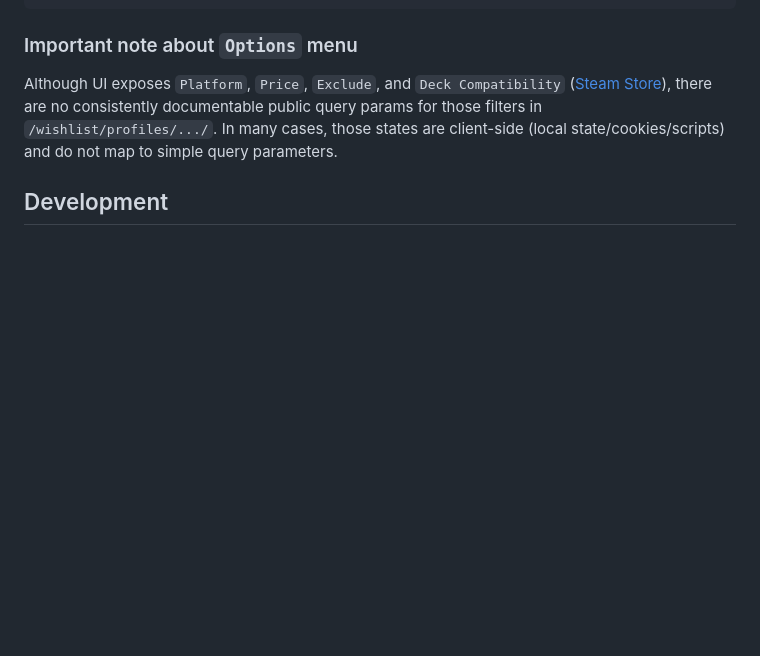
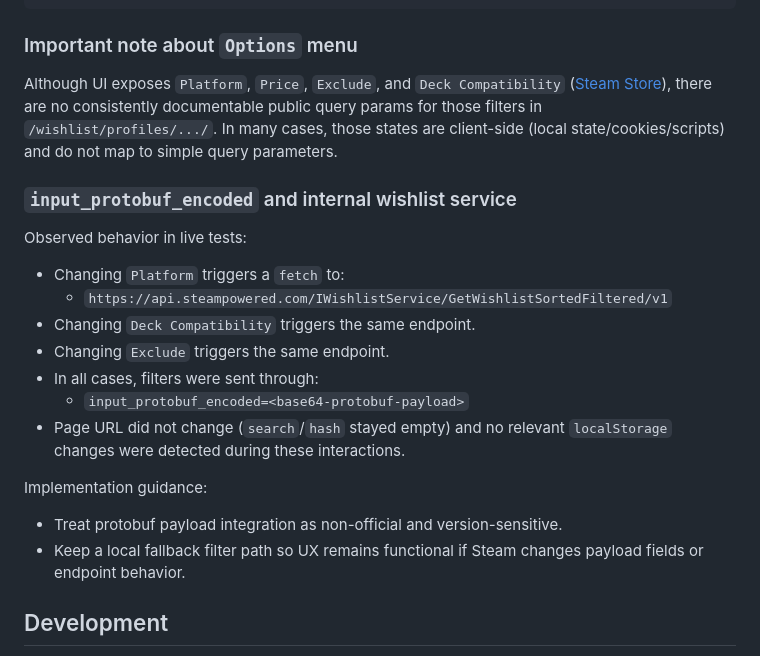
Before and after one commit to tarsioonofrio/firefox-extension-steam-wishlist-manager, a Markdown page: README.md, the part around the change. Drawn GitHub-style; blank space fills up the shorter version.

Commit message:
docs: document protobuf filter transport on wishlist

```diff
--- a/README.md
+++ b/README.md
@@ -166,6 +166,25 @@ Although UI exposes `Platform`, `Price`, `Exclude`, and `Deck Compatibility`
 there are no consistently documentable public query params for those filters in
 `/wishlist/profiles/.../`. In many cases, those states are client-side
 (local state/cookies/scripts) and do not map to simple query parameters.
+
+### `input_protobuf_encoded` and internal wishlist service
+
+Observed behavior in live tests:
+
+- Changing `Platform` triggers a `fetch` to:
+  - `https://api.steampowered.com/IWishlistService/GetWishlistSortedFiltered/v1`
+- Changing `Deck Compatibility` triggers the same endpoint.
+- Changing `Exclude` triggers the same endpoint.
+- In all cases, filters were sent through:
+  - `input_protobuf_encoded=<base64-protobuf-payload>`
+- Page URL did not change (`search`/`hash` stayed empty) and no relevant
+  `localStorage` changes were detected during these interactions.
+
+Implementation guidance:
+
+- Treat protobuf payload integration as non-official and version-sensitive.
+- Keep a local fallback filter path so UX remains functional if Steam changes
+  payload fields or endpoint behavior.
 
 ## Development
 
```
